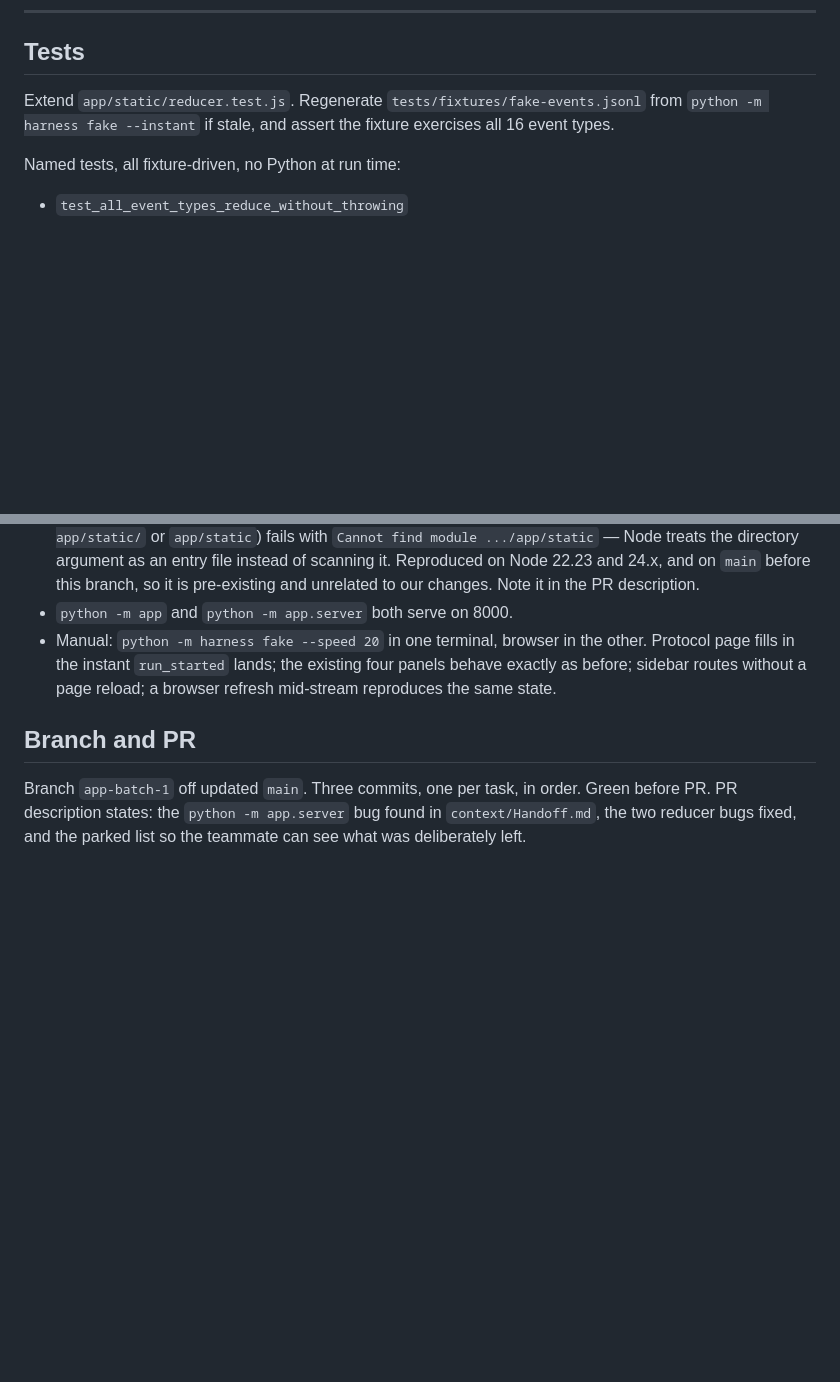
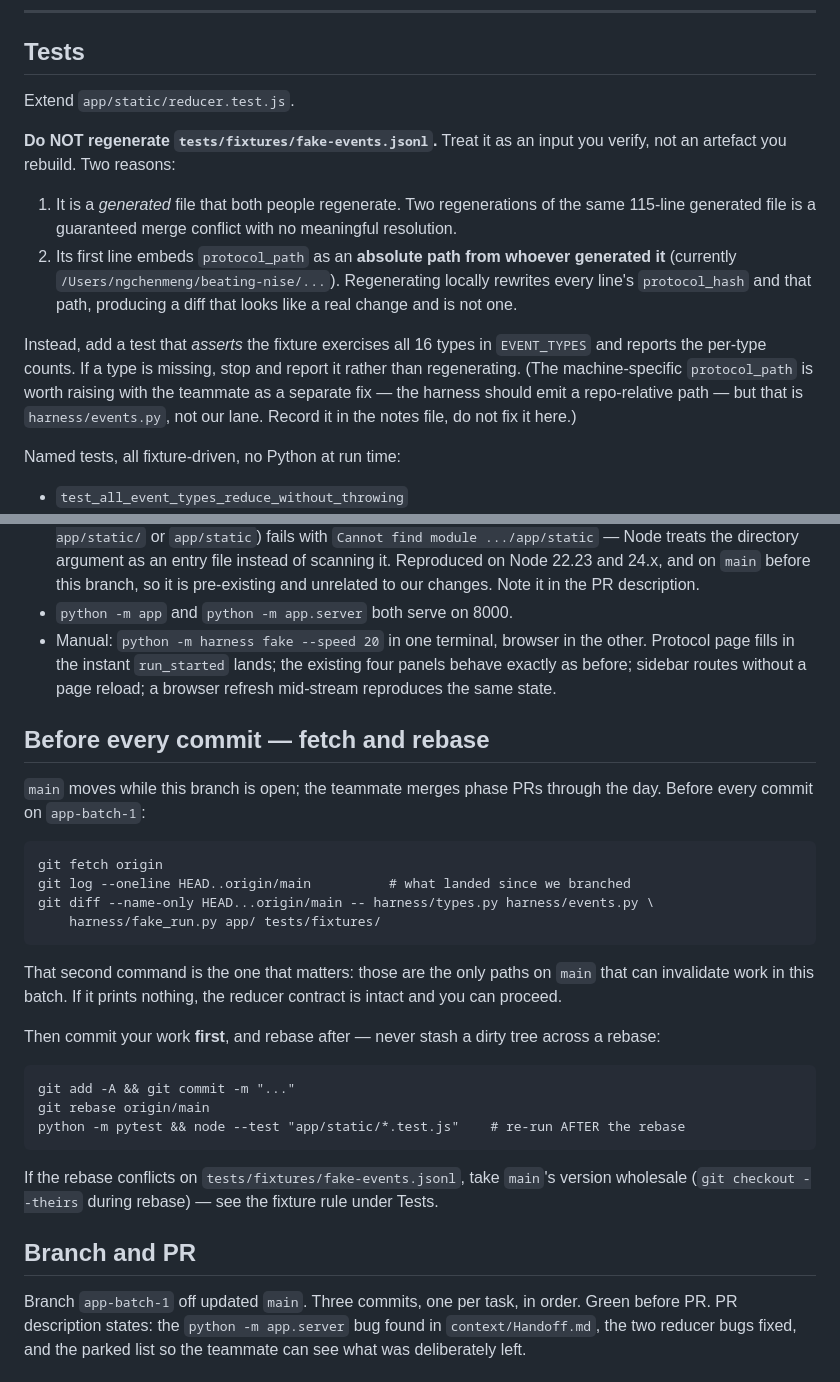
Before and after one commit to cmengu/TikTok-TechJam, a Markdown page: context/Handoff_app.md, 2 parts joined by grey strips. Rendered like a GitHub page; blank space fills up the shorter version.

Commit message:
Docs: Handoff_app.md updates (fixture rule, pre-commit sync)
Tests section now says Checkpoint B asserts the fixture covers all 16
EVENT_TYPES rather than regenerating it, since tests/fixtures/fake-events.jsonl
is generated and embeds a machine-specific absolute protocol_path. New
"Before every commit -- fetch and rebase" section codifies the fetch/rebase
routine for this branch while main keeps moving.

Co-Authored-By: Claude Opus 5 <noreply@anthropic.com>

````diff
--- a/context/Handoff_app.md
+++ b/context/Handoff_app.md
@@ -307,9 +307,25 @@ Agreed with the teammate; these land in a later phase.
 
 ## Tests
 
-Extend `app/static/reducer.test.js`. Regenerate
-`tests/fixtures/fake-events.jsonl` from `python -m harness fake --instant` if
-stale, and assert the fixture exercises all 16 event types.
+Extend `app/static/reducer.test.js`.
+
+**Do NOT regenerate `tests/fixtures/fake-events.jsonl`.** Treat it as an input
+you verify, not an artefact you rebuild. Two reasons:
+
+1. It is a *generated* file that both people regenerate. Two regenerations of
+   the same 115-line generated file is a guaranteed merge conflict with no
+   meaningful resolution.
+2. Its first line embeds `protocol_path` as an **absolute path from whoever
+   generated it** (currently `/Users/ngchenmeng/beating-nise/...`). Regenerating
+   locally rewrites every line's `protocol_hash` and that path, producing a
+   diff that looks like a real change and is not one.
+
+Instead, add a test that *asserts* the fixture exercises all 16 types in
+`EVENT_TYPES` and reports the per-type counts. If a type is missing, stop and
+report it rather than regenerating. (The machine-specific `protocol_path` is
+worth raising with the teammate as a separate fix — the harness should emit a
+repo-relative path — but that is `harness/events.py`, not our lane. Record it
+in the notes file, do not fix it here.)
 
 Named tests, all fixture-driven, no Python at run time:
 
@@ -352,6 +368,35 @@ Keep existing tests passing unchanged where the contract has not moved.
   four panels behave exactly as before; sidebar routes without a page reload;
   a browser refresh mid-stream reproduces the same state.
 
+## Before every commit — fetch and rebase
+
+`main` moves while this branch is open; the teammate merges phase PRs through
+the day. Before every commit on `app-batch-1`:
+
+```
+git fetch origin
+git log --oneline HEAD..origin/main          # what landed since we branched
+git diff --name-only HEAD...origin/main -- harness/types.py harness/events.py \
+    harness/fake_run.py app/ tests/fixtures/
+```
+
+That second command is the one that matters: those are the only paths on `main`
+that can invalidate work in this batch. If it prints nothing, the reducer
+contract is intact and you can proceed.
+
+Then commit your work **first**, and rebase after — never stash a dirty tree
+across a rebase:
+
+```
+git add -A && git commit -m "..."
+git rebase origin/main
+python -m pytest && node --test "app/static/*.test.js"    # re-run AFTER the rebase
+```
+
+If the rebase conflicts on `tests/fixtures/fake-events.jsonl`, take `main`'s
+version wholesale (`git checkout --theirs` during rebase) — see the fixture
+rule under Tests.
+
 ## Branch and PR
 
 Branch `app-batch-1` off updated `main`. Three commits, one per task, in
````
